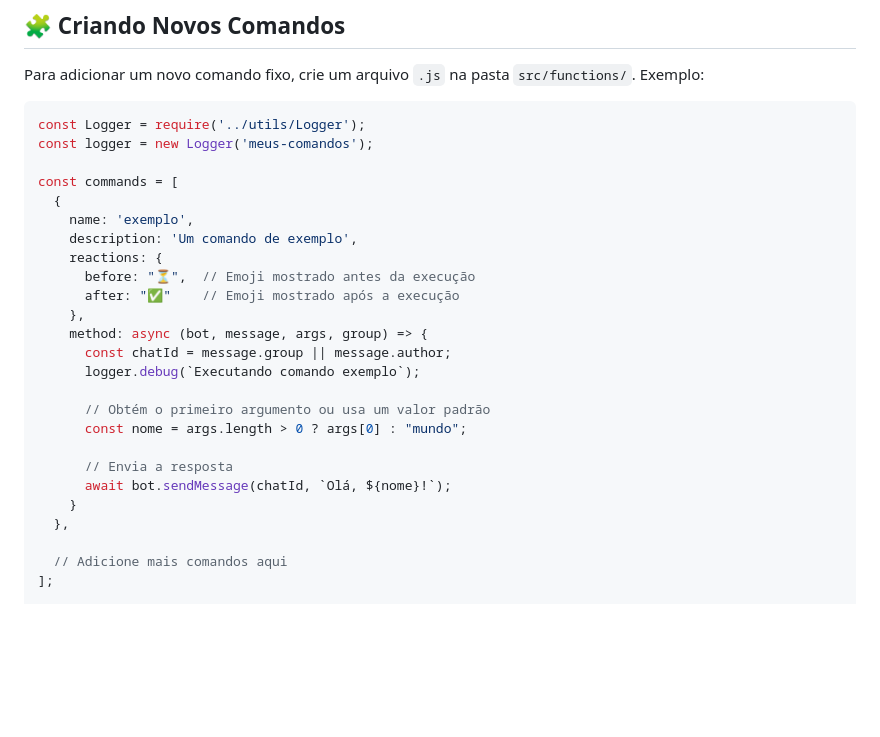
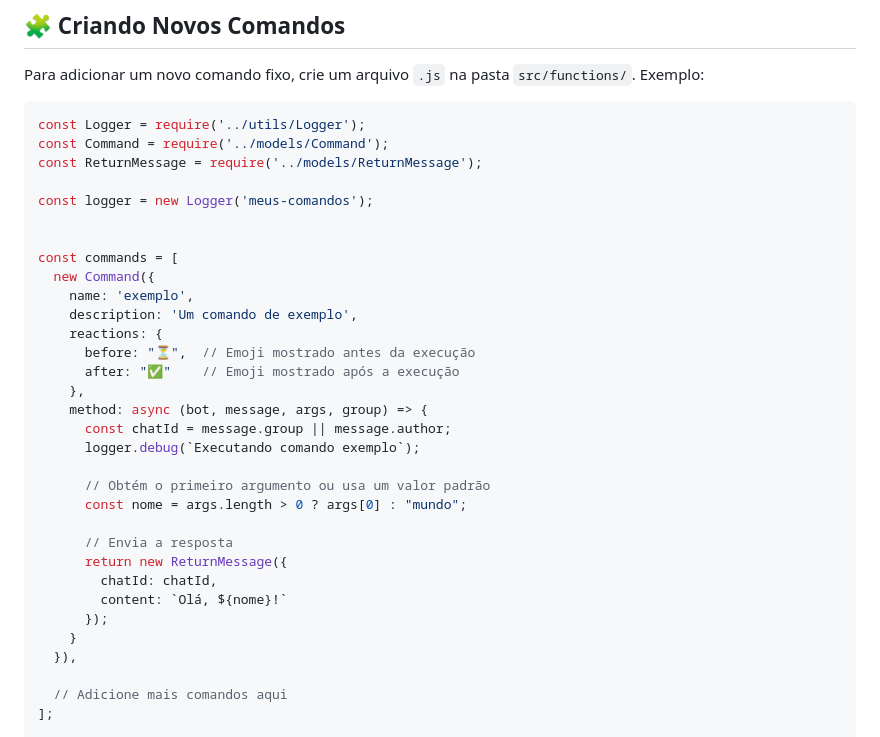
Before and after one commit to zaacksb/ravena-ai, a Markdown page: README.md, the part around the change. GitHub-like rendering; blank space fills up the shorter version.

````diff
--- a/README.md
+++ b/README.md
@@ -314,10 +314,14 @@ Para adicionar um novo comando fixo, crie um arquivo `.js` na pasta `src/functio
 
 ```javascript
 const Logger = require('../utils/Logger');
+const Command = require('../models/Command');
+const ReturnMessage = require('../models/ReturnMessage');
+
 const logger = new Logger('meus-comandos');
 
+
 const commands = [
-  {
+  new Command({
     name: 'exemplo',
     description: 'Um comando de exemplo',
     reactions: {
@@ -332,9 +336,12 @@ const commands = [
       const nome = args.length > 0 ? args[0] : "mundo";
 
       // Envia a resposta
-      await bot.sendMessage(chatId, `Olá, ${nome}!`);
+      return new ReturnMessage({
+        chatId: chatId,
+        content: `Olá, ${nome}!`
+      });
     }
-  },
+  }),
 
   // Adicione mais comandos aqui
 ];
````
